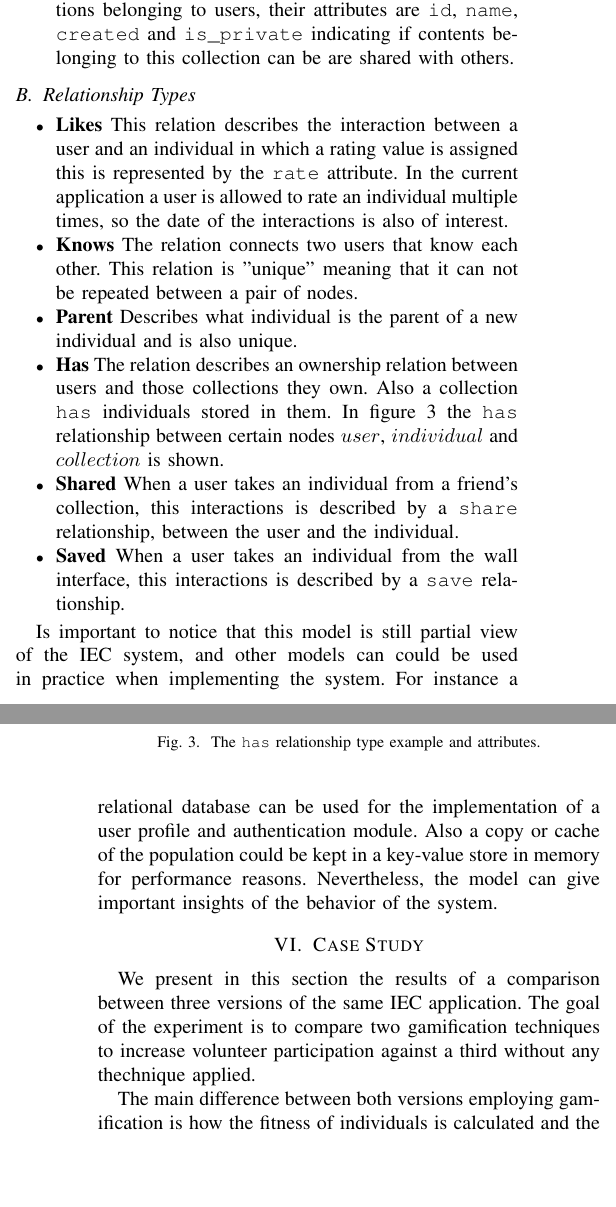
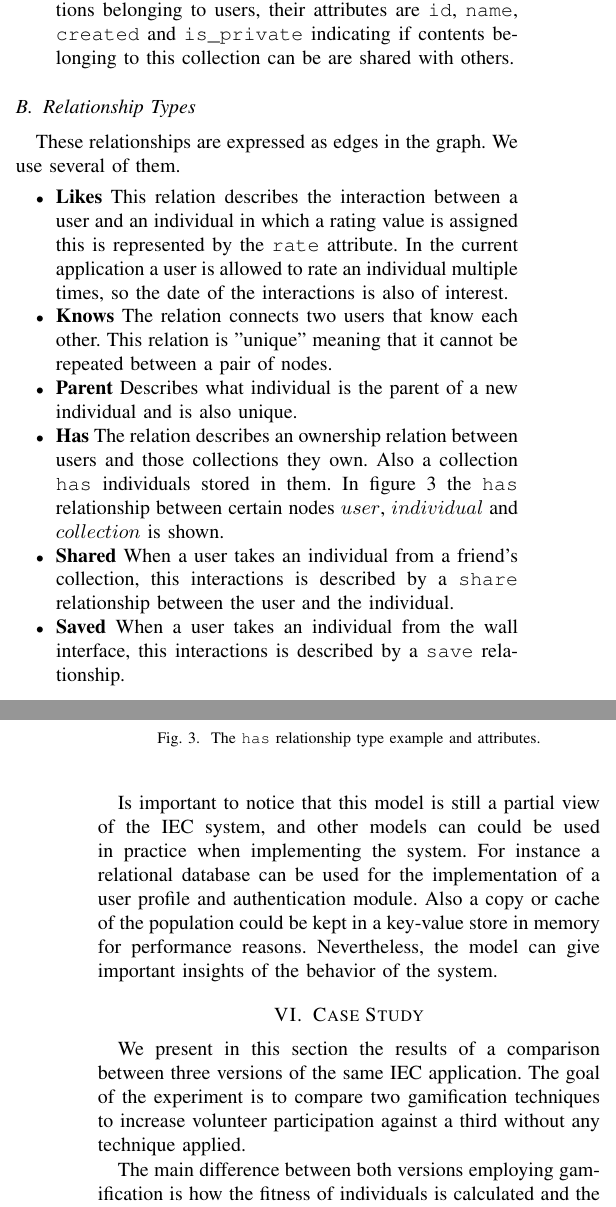
Before and after one commit to mariosky/2017-Human-Centered-IEC, a LaTeX paper (2017-CEC-Graph-Based-Population-For- IEC/paper.tex): two parts of the columns of pages 4 and 5 of 8, joined at a grey line, cut so that both start at the same text, the shorter picture padded with empty space. Compiled offline with pdfLaTeX; a missing font is replaced by an installed copy or a similar font; a LaTeX package or settings file that is missing is left out.

Commit message:
Proceeding to case study

```diff
--- a/2017-CEC-Graph-Based-Population-For- IEC/paper.tex
+++ b/2017-CEC-Graph-Based-Population-For- IEC/paper.tex
@@ -564,7 +564,12 @@ to users, their attributes are {\tt id},
 belonging to this collection can be are shared with others.
 \end{itemize}
 
+% Add something at the end linking with the next paragraph
+
 \subsection{Relationship Types}
+
+These relationships are expressed as edges in the graph. We use
+several of them.
 
 \begin{itemize}
 \item {\bf Likes} This relation describes the interaction between a user and
@@ -572,11 +577,14 @@ an individual in which a rating value is assigned this is represented by
 the {\tt rate} attribute. In the current application a user is allowed to rate
 an individual multiple times, so the date of the interactions is also of
 interest.
+%this is a bipartite graph them. - JJ
 
 \item {\bf Knows} The relation connects two users that know each
-other. This relation is "unique" meaning that it can not be repeated between a pair of nodes.
+other. This relation is "unique" meaning that it cannot be repeated
+between a pair of nodes.  % Not too clear what you mean by that - JJ
 
-\item {\bf Parent} Describes what individual is the parent of a new individual and is also unique.
+\item {\bf Parent} Describes what individual is the parent of a new
+  individual and is also unique.
 
 \item {\bf Has} The relation describes an ownership relation between users and
 those collections they own. Also a collection {\tt has}  individuals stored
@@ -584,7 +592,8 @@ in them.  In figure \ref{fig:has} the {\tt has} relationship
 between certain nodes $user$, $individual$ and $collection$ is shown.
 
 \item {\bf Shared} When a user takes an individual from a friend's collection, this interactions
-is described by a {\tt share} relationship, between the user and the individual.
+is described by a {\tt share} relationship between the user and the
+individual.  % Still think that user and individual is confusing - JJ
 
 \item {\bf Saved} When a user takes an individual from the wall interface, this
 interactions is described by a {\tt save} relationship.
@@ -598,13 +607,17 @@ interactions is described by a {\tt save} relationship.
     \label{fig:has}
 \end{figure}
 
-Is important to notice that this model is still partial view of the IEC system,
-and other models can could be used in practice when implementing the system.
+Is important to notice that this model is still a partial view of the IEC system,
+and other models can could be used in practice when implementing the
+system. % It is also a bipartite graph, which could be converted to a
+% single-party graph with only one type of node.
+% I don't think "collections" should be nodes too. They are simply
+% attributes for an individual - JJ
 For instance a relational database can be used for the implementation of a
 user profile and authentication module. Also a copy or cache of the population
 could be kept in a key-value store in memory for performance reasons.
 Nevertheless, the model can give important insights of the behavior of the
-system.
+system.   % So what we have done here is this and that because... - JJ
 
 \section{Case Study}
 \label{sec:experiments}
@@ -612,7 +625,7 @@ system.
 We present in this section the results of a comparison between three versions
 of the same IEC application. The goal of the experiment is to compare two
 gamification techniques to increase volunteer participation against a third
-without any thechnique applied.
+without any technique applied.
 
 The main difference between both versions employing gamification is how the fitness of individuals
 is calculated and the information presented to users.
```
